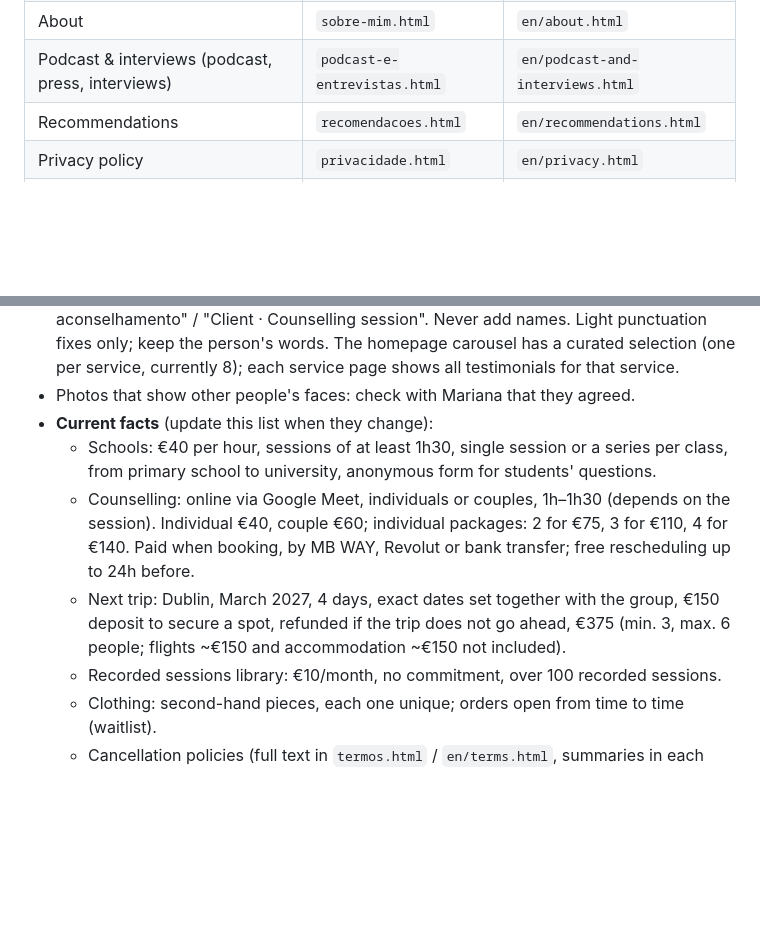
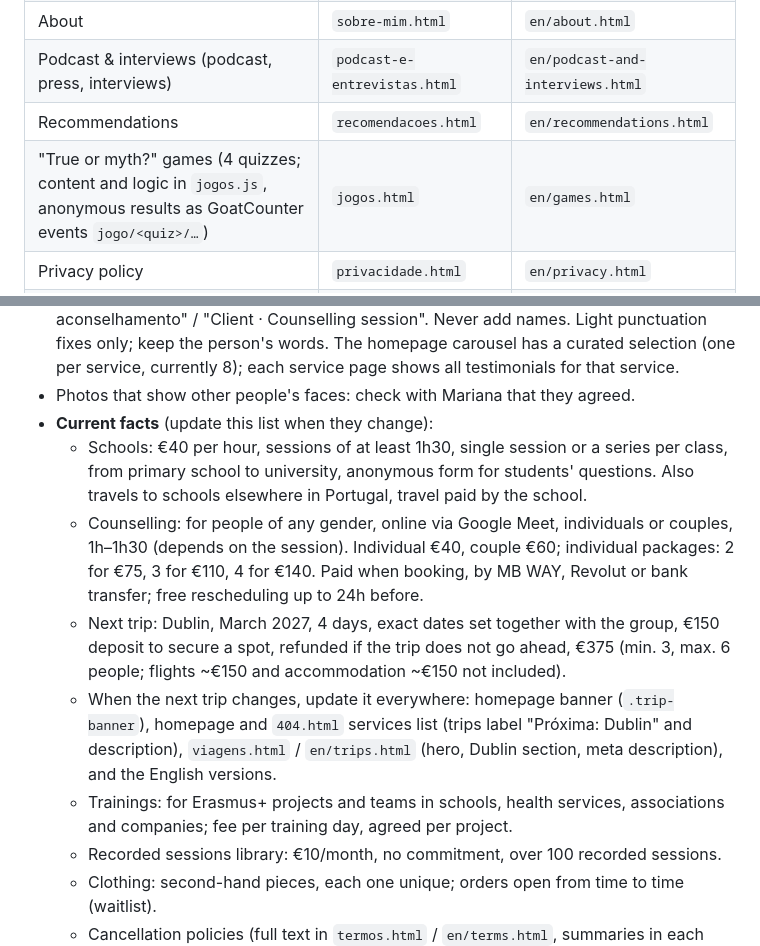
Before and after one commit to marianafonseca97-blip/soulfulcycles, a Markdown page: AGENTS.md, 2 parts joined by grey strips. Drawn GitHub-style; blank space fills up the shorter version.

Commit message:
Guides: AGENTS.md synced with CLAUDE.md; GUIA.md lists the games and where the next trip appears
Co-Authored-By: Claude Opus 5.5 <noreply@anthropic.com>

```diff
--- a/AGENTS.md
+++ b/AGENTS.md
@@ -27,6 +27,7 @@ from an old translation system: harmless, leave them, they do nothing now.
 | About | `sobre-mim.html` | `en/about.html` |
 | Podcast & interviews (podcast, press, interviews) | `podcast-e-entrevistas.html` | `en/podcast-and-interviews.html` |
 | Recommendations | `recomendacoes.html` | `en/recommendations.html` |
+| "True or myth?" games (4 quizzes; content and logic in `jogos.js`, anonymous results as GoatCounter events `jogo/<quiz>/…`) | `jogos.html` | `en/games.html` |
 | Privacy policy | `privacidade.html` | `en/privacy.html` |
 | Terms and conditions (all services: booking, payment, cancellation) | `termos.html` | `en/terms.html` |
 | Error page (PT only) | `404.html` | — |
@@ -73,9 +74,11 @@ when those cards change.
 - Photos that show other people's faces: check with Mariana that they agreed.
 - **Current facts** (update this list when they change):
   - Schools: €40 per hour, sessions of at least 1h30, single session or a series per class,
-    from primary school to university, anonymous form for students' questions.
-  - Counselling: online via Google Meet, individuals or couples, 1h–1h30 (depends on the session). Individual €40, couple €60; individual packages: 2 for €75, 3 for €110, 4 for €140. Paid when booking, by MB WAY, Revolut or bank transfer; free rescheduling up to 24h before.
+    from primary school to university, anonymous form for students' questions. Also travels to schools elsewhere in Portugal, travel paid by the school.
+  - Counselling: for people of any gender, online via Google Meet, individuals or couples, 1h–1h30 (depends on the session). Individual €40, couple €60; individual packages: 2 for €75, 3 for €110, 4 for €140. Paid when booking, by MB WAY, Revolut or bank transfer; free rescheduling up to 24h before.
   - Next trip: Dublin, March 2027, 4 days, exact dates set together with the group, €150 deposit to secure a spot, refunded if the trip does not go ahead, €375 (min. 3, max. 6 people; flights ~€150 and accommodation ~€150 not included).
+  - When the next trip changes, update it everywhere: homepage banner (`.trip-banner`), homepage and `404.html` services list (trips label "Próxima: Dublin" and description), `viagens.html` / `en/trips.html` (hero, Dublin section, meta description), and the English versions.
+  - Trainings: for Erasmus+ projects and teams in schools, health services, associations and companies; fee per training day, agreed per project.
   - Recorded sessions library: €10/month, no commitment, over 100 recorded sessions.
   - Clothing: second-hand pieces, each one unique; orders open from time to time (waitlist).
   - Cancellation policies (full text in `termos.html` / `en/terms.html`, summaries in each service FAQ):
```
Also changed, not shown: GUIA.md (+3 -1 lines).
